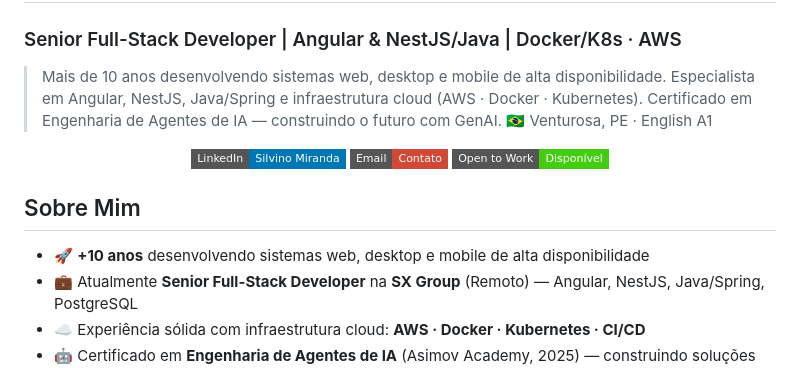
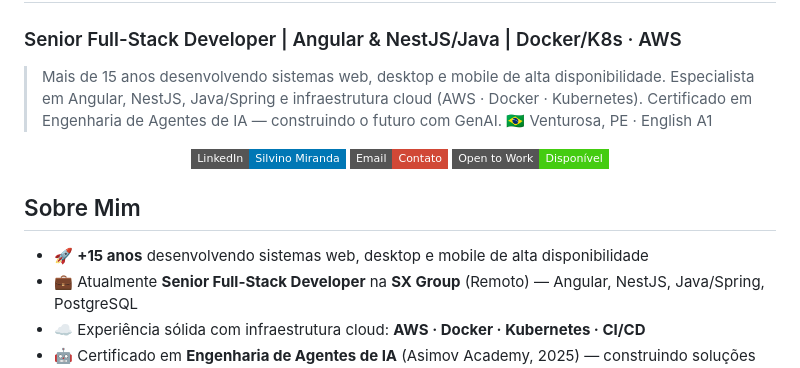
Before and after one commit to Silvino-Miranda/Silvino-Miranda, a Markdown page: README.md, the part around the change. Drawn GitHub-style; badges without logos.

Commit message:
feat: update experience duration in personal introduction section of README

```diff
--- a/README.md
+++ b/README.md
@@ -5,7 +5,7 @@
 # Olá, eu sou Silvino Miranda 👋
 ### Senior Full-Stack Developer | Angular & NestJS/Java | Docker/K8s · AWS
 
-> Mais de 10 anos desenvolvendo sistemas web, desktop e mobile de alta disponibilidade. Especialista em Angular, NestJS, Java/Spring e infraestrutura cloud (AWS · Docker · Kubernetes). Certificado em Engenharia de Agentes de IA — construindo o futuro com GenAI. 🇧🇷 Venturosa, PE · English A1
+> Mais de 15 anos desenvolvendo sistemas web, desktop e mobile de alta disponibilidade. Especialista em Angular, NestJS, Java/Spring e infraestrutura cloud (AWS · Docker · Kubernetes). Certificado em Engenharia de Agentes de IA — construindo o futuro com GenAI. 🇧🇷 Venturosa, PE · English A1
 
 <div align="center">
 
@@ -17,7 +17,7 @@
 
 ## Sobre Mim
 
-- 🚀 **+10 anos** desenvolvendo sistemas web, desktop e mobile de alta disponibilidade
+- 🚀 **+15 anos** desenvolvendo sistemas web, desktop e mobile de alta disponibilidade
 - 💼 Atualmente **Senior Full-Stack Developer** na **SX Group** (Remoto) — Angular, NestJS, Java/Spring, PostgreSQL
 - ☁️ Experiência sólida com infraestrutura cloud: **AWS · Docker · Kubernetes · CI/CD**
 - 🤖 Certificado em **Engenharia de Agentes de IA** (Asimov Academy, 2025) — construindo soluções com GenAI
```
